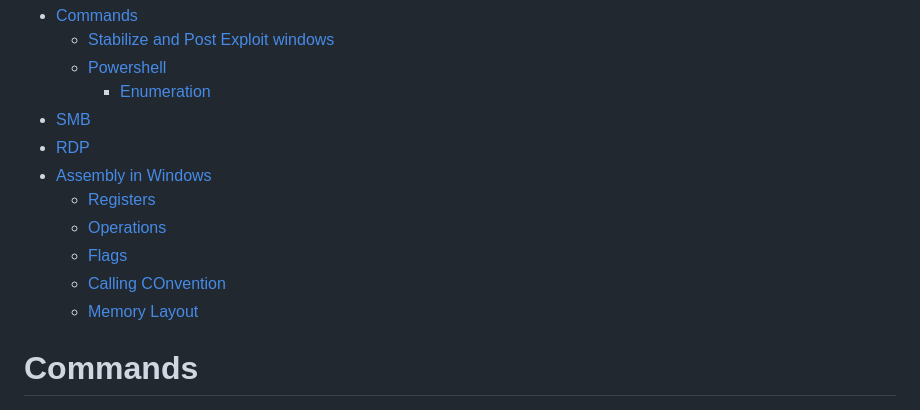
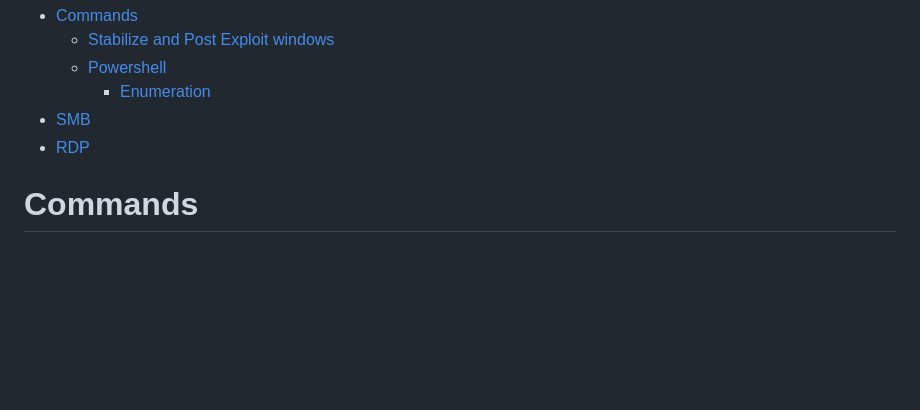
Before and after one commit to Bruno-Macedo/hacklab, a Markdown page: 2_Windows.md, the part around the change. Rendered like a GitHub page; blank space fills up the shorter version.

Commit message:
overflow + windows

```diff
--- a/2_Windows.md
+++ b/2_Windows.md
@@ -4,12 +4,6 @@
     - [Enumeration](#enumeration)
 - [SMB](#smb)
 - [RDP](#rdp)
-- [Assembly in Windows](#assembly-in-windows)
-  - [Registers](#registers)
-  - [Operations](#operations)
-  - [Flags](#flags)
-  - [Calling COnvention](#calling-convention)
-  - [Memory Layout](#memory-layout)
 
 # Commands
 - systeminof
```
